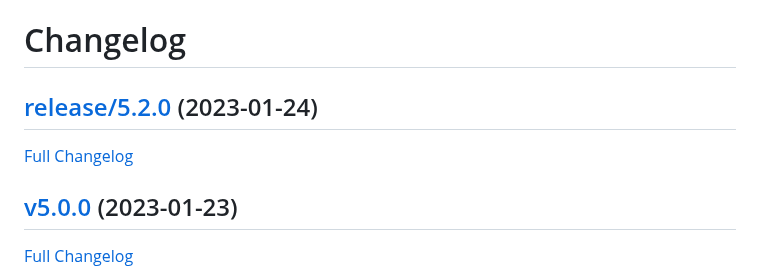
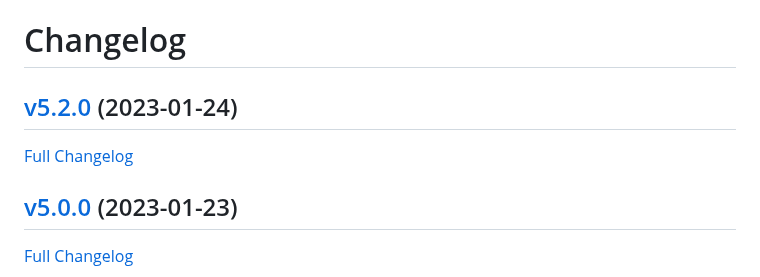
Before and after one commit to nasa-pds-engineering-node/exemplar, a Markdown page: CHANGELOG.md, the part around one of its changes. Drawn GitHub-style.

Commit message:
Update changelog

```diff
--- a/CHANGELOG.md
+++ b/CHANGELOG.md
@@ -1,4 +1,4 @@
 # Changelog
 
-## [release/5.2.0](https://github.com/nasa-pds-engineering-node/exemplar/tree/release/5.2.0) (2023-01-24)
+## [v5.2.0](https://github.com/nasa-pds-engineering-node/exemplar/tree/v5.2.0) (2023-01-24)
 
```
Also changed, not shown: other parts of CHANGELOG.md (+1 -1 lines).
